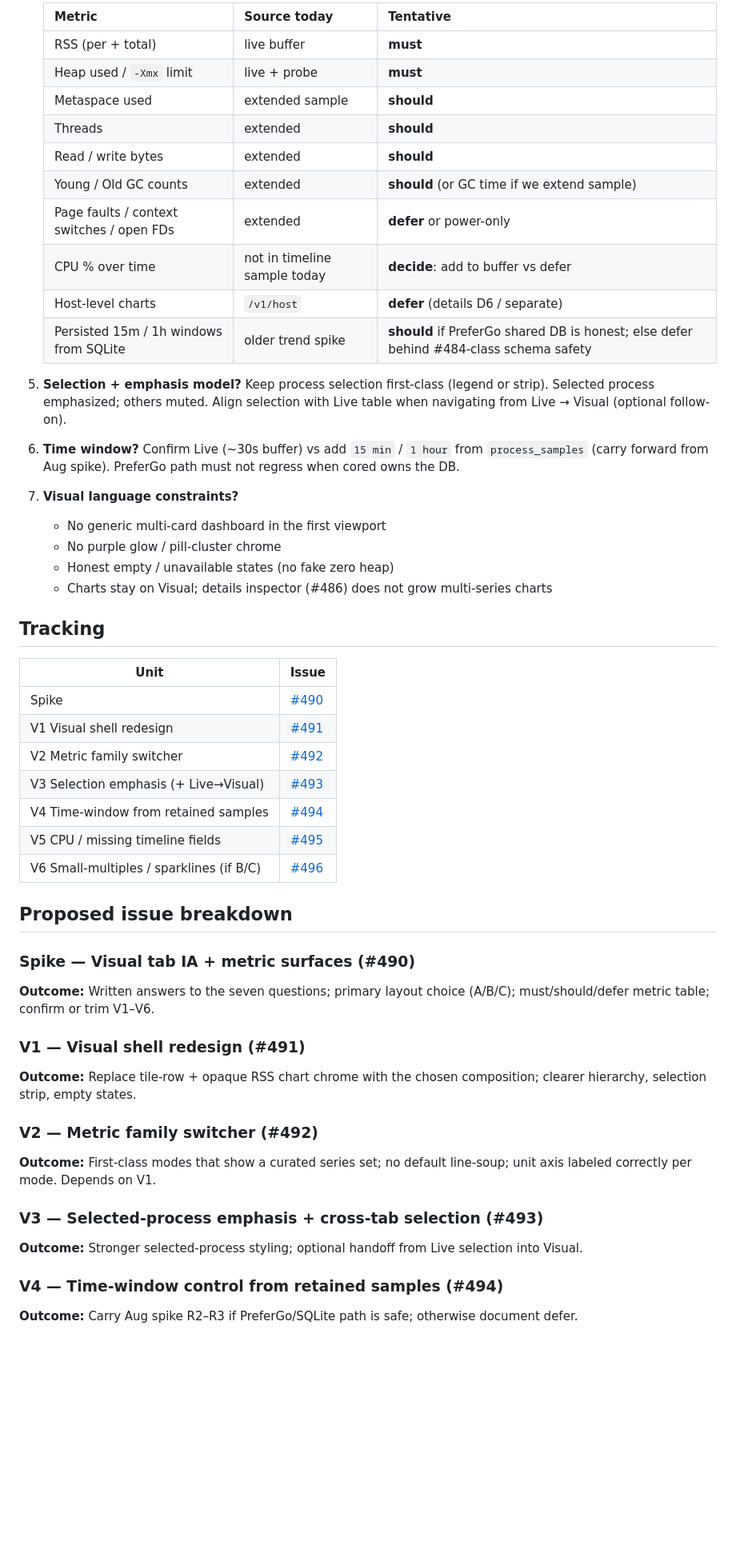
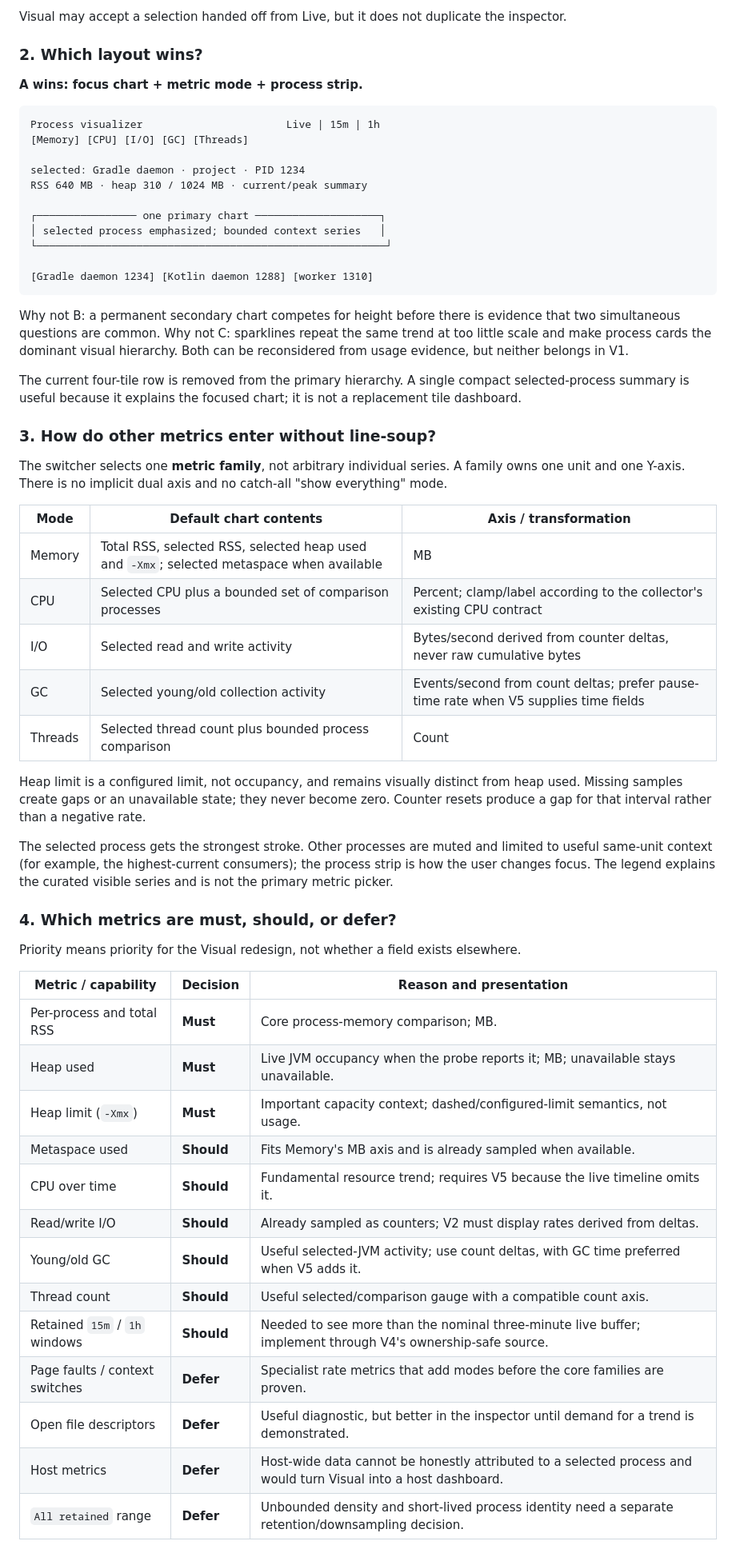
Before and after one commit to cdsap/daemonitor, a Markdown page: docs/plans/2026-11-12-1046-spike-desktop-visual-tab-redesign-plan.md, the part around one of its changes. Shown at 80% size. Rendered like a GitHub page; blank space fills up the shorter version.

Commit message:
fix: spike: desktop visual tab redesign + multi-metric surfaces (#498)

````diff
--- a/docs/plans/2026-11-12-1046-spike-desktop-visual-tab-redesign-plan.md
+++ b/docs/plans/2026-11-12-1046-spike-desktop-visual-tab-redesign-plan.md
@@ -54,60 +65,74 @@ This spike produces a prioritized issue spine and layout decision. It does **not
 
-   | Metric | Source today | Tentative |
-   |---|---|---|
-   | RSS (per + total) | live buffer | **must** |
-   | Heap used / `-Xmx` limit | live + probe | **must** |
-   | Metaspace used | extended sample | **should** |
-   | Threads | extended | **should** |
-   | Read / write bytes | extended | **should** |
-   | Young / Old GC counts | extended | **should** (or GC time if we extend sample) |
-   | Page faults / context switches / open FDs | extended | **defer** or power-only |
-   | CPU % over time | not in timeline sample today | **decide**: add to buffer vs defer |
-   | Host-level charts | `/v1/host` | **defer** (details D6 / separate) |
-   | Persisted 15m / 1h windows from SQLite | older trend spike | **should** if PreferGo shared DB is honest; else defer behind #484-class schema safety |
+Visual may accept a selection handed off from Live, but it does not duplicate the
+inspector.
 
-5. **Selection + emphasis model?**
-   Keep process selection first-class (legend or strip). Selected process emphasized; others muted. Align selection with Live table when navigating from Live → Visual (optional follow-on).
+### 2. Which layout wins?
 
-6. **Time window?**
-   Confirm Live (~30s buffer) vs add `15 min` / `1 hour` from `process_samples` (carry forward from Aug spike). PreferGo path must not regress when cored owns the DB.
+**A wins: focus chart + metric mode + process strip.**
 
-7. **Visual language constraints?**
-   - No generic multi-card dashboard in the first viewport
-   - No purple glow / pill-cluster chrome
-   - Honest empty / unavailable states (no fake zero heap)
-   - Charts stay on Visual; details inspector (#486) does not grow multi-series charts
+```text
+Process visualizer                       Live | 15m | 1h
+[Memory] [CPU] [I/O] [GC] [Threads]
 
-## Tracking
+selected: Gradle daemon · project · PID 1234
+RSS 640 MB · heap 310 / 1024 MB · current/peak summary
 
-| Unit | Issue |
-|---|---|
-| Spike | [#490](https://github.com/cdsap/daemonitor/issues/490) |
-| V1 Visual shell redesign | [#491](https://github.com/cdsap/daemonitor/issues/491) |
-| V2 Metric family switcher | [#492](https://github.com/cdsap/daemonitor/issues/492) |
-| V3 Selection emphasis (+ Live→Visual) | [#493](https://github.com/cdsap/daemonitor/issues/493) |
-| V4 Time-window from retained samples | [#494](https://github.com/cdsap/daemonitor/issues/494) |
-| V5 CPU / missing timeline fields | [#495](https://github.com/cdsap/daemonitor/issues/495) |
-| V6 Small-multiples / sparklines (if B/C) | [#496](https://github.com/cdsap/daemonitor/issues/496) |
+┌──────────────── one primary chart ────────────────────┐
+│ selected process emphasized; bounded context series   │
+└────────────────────────────────────────────────────────┘
 
-## Proposed issue breakdown
+[Gradle daemon 1234] [Kotlin daemon 1288] [worker 1310]
+```
 
-### Spike — Visual tab IA + metric surfaces (#490)
+Why not B: a permanent secondary chart competes for height before there is evidence
+that two simultaneous questions are common. Why not C: sparklines repeat the same
+trend at too little scale and make process cards the dominant visual hierarchy. Both
+can be reconsidered from usage evidence, but neither belongs in V1.
 
-**Outcome:** Written answers to the seven questions; primary layout choice (A/B/C); must/should/defer metric table; confirm or trim V1–V6.
+The current four-tile row is removed from the primary hierarchy. A single compact
+selected-process summary is useful because it explains the focused chart; it is not a
+replacement tile dashboard.
 
-### V1 — Visual shell redesign (#491)
+### 3. How do other metrics enter without line-soup?
 
-**Outcome:** Replace tile-row + opaque RSS chart chrome with the chosen composition; clearer hierarchy, selection strip, empty states.
+The switcher selects one **metric family**, not arbitrary individual series. A family
+owns one unit and one Y-axis. There is no implicit dual axis and no catch-all "show
+everything" mode.
 
-### V2 — Metric family switcher (#492)
+| Mode | Default chart contents | Axis / transformation |
+| --- | --- | --- |
+| Memory | Total RSS, selected RSS, selected heap used and `-Xmx`; selected metaspace when available | MB |
+| CPU | Selected CPU plus a bounded set of comparison processes | Percent; clamp/label according to the collector's existing CPU contract |
+| I/O | Selected read and write activity | Bytes/second derived from counter deltas, never raw cumulative bytes |
+| GC | Selected young/old collection activity | Events/second from count deltas; prefer pause-time rate when V5 supplies time fields |
+| Threads | Selected thread count plus bounded process comparison | Count |
 
-**Outcome:** First-class modes that show a curated series set; no default line-soup; unit axis labeled correctly per mode. Depends on V1.
+Heap limit is a configured limit, not occupancy, and remains visually distinct from
+heap used. Missing samples create gaps or an unavailable state; they never become
+zero. Counter resets produce a gap for that interval rather than a negative rate.
 
-### V3 — Selected-process emphasis + cross-tab selection (#493)
+The selected process gets the strongest stroke. Other processes are muted and limited
+to useful same-unit context (for example, the highest-current consumers); the process
+strip is how the user changes focus. The legend explains the curated visible series
+and is not the primary metric picker.
 
-**Outcome:** Stronger selected-process styling; optional handoff from Live selection into Visual.
+### 4. Which metrics are must, should, or defer?
 
-### V4 — Time-window control from retained samples (#494)
+Priority means priority for the Visual redesign, not whether a field exists elsewhere.
 
-**Outcome:** Carry Aug spike R2–R3 if PreferGo/SQLite path is safe; otherwise document defer.
+| Metric / capability | Decision | Reason and presentation |
+| --- | --- | --- |
+| Per-process and total RSS | **Must** | Core process-memory comparison; MB. |
+| Heap used | **Must** | Live JVM occupancy when the probe reports it; MB; unavailable stays unavailable. |
+| Heap limit (`-Xmx`) | **Must** | Important capacity context; dashed/configured-limit semantics, not usage. |
+| Metaspace used | **Should** | Fits Memory's MB axis and is already sampled when available. |
+| CPU over time | **Should** | Fundamental resource trend; requires V5 because the live timeline omits it. |
+| Read/write I/O | **Should** | Already sampled as counters; V2 must display rates derived from deltas. |
+| Young/old GC | **Should** | Useful selected-JVM activity; use count deltas, with GC time preferred when V5 adds it. |
+| Thread count | **Should** | Useful selected/comparison gauge with a compatible count axis. |
+| Retained `15m` / `1h` windows | **Should** | Needed to see more than the nominal three-minute live buffer; implement through V4's ownership-safe source. |
+| Page faults / context switches | **Defer** | Specialist rate metrics that add modes before the core families are proven. |
+| Open file descriptors | **Defer** | Useful diagnostic, but better in the inspector until demand for a trend is demonstrated. |
+| Host metrics | **Defer** | Host-wide data cannot be honestly attributed to a selected process and would turn Visual into a host dashboard. |
+| `All retained` range | **Defer** | Unbounded density and short-lived process identity need a separate retention/downsampling decision. |
 
````
Also changed, not shown: other parts of docs/plans/2026-11-12-1046-spike-desktop-visual-tab-redesign-plan.md (+134 -67 lines).
